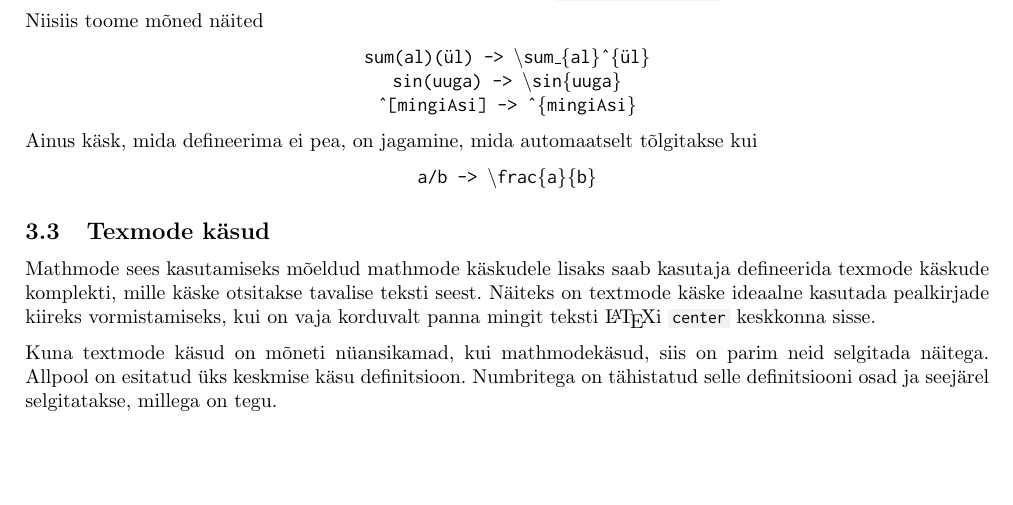
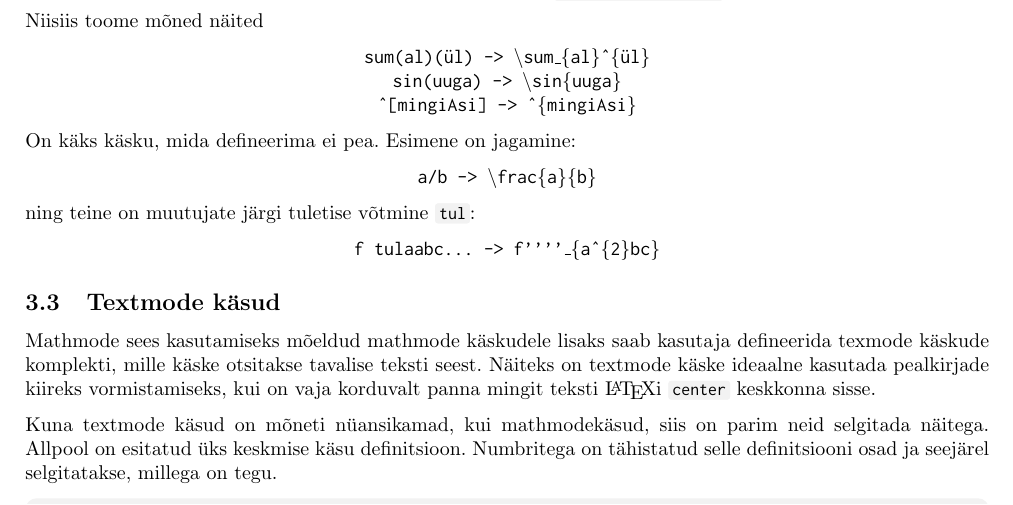
Before and after one commit to Kuulimagnaat/LihtsamLatex, a LaTeX document (dok/Full Documentation/dokumentatsioon.tex): part of page 3 of 6, cut so that both start at the same text, the shorter picture padded with empty space. Compiled offline with pdfLaTeX.

Commit message:
dok changes

```diff
--- a/dok/Full Documentation/dokumentatsioon.tex
+++ b/dok/Full Documentation/dokumentatsioon.tex
@@ -221,12 +221,16 @@ Niisiis toome mõned näited
 \texttt{sin(uuga) -> \textbackslash sin\{uuga\}}\\
 \texttt{\^{ }[mingiAsi] -> \^{ }\{mingiAsi\}}
 \end{center}
-Ainus käsk, mida defineerima ei pea, on jagamine, mida automaatselt tõlgitakse kui
+On käks käsku, mida defineerima ei pea. Esimene on jagamine:
 \begin{center}
 \texttt{a/b -> \textbackslash frac\{a\}\{b\}}
 \end{center}
+ning teine on muutujate järgi tuletise võtmine \code{tul}:
+\begin{center}
+\texttt{f tulaabc...  -> f''''\_{}\{a\^{}\{2\}bc\}}
+\end{center}
 
-\subsection{Texmode käsud}
+\subsection{Textmode käsud}
 Mathmode sees kasutamiseks mõeldud mathmode käskudele lisaks saab kasutaja defineerida texmode käskude komplekti, mille käske otsitakse tavalise teksti seest. Näiteks on textmode käske ideaalne kasutada pealkirjade kiireks vormistamiseks, kui on vaja korduvalt panna mingit teksti \LaTeX i \code{center} keskkonna sisse.
 
 Kuna textmode käsud on mõneti nüansikamad, kui mathmodekäsud, siis on parim neid selgitada näitega. Allpool on esitatud üks keskmise käsu definitsioon. Numbritega on tähistatud selle definitsiooni osad ja seejärel selgitatakse, millega on tegu.
```
Also changed, not shown: dok/Full Documentation/dokumentatsioon.pdf (added).
